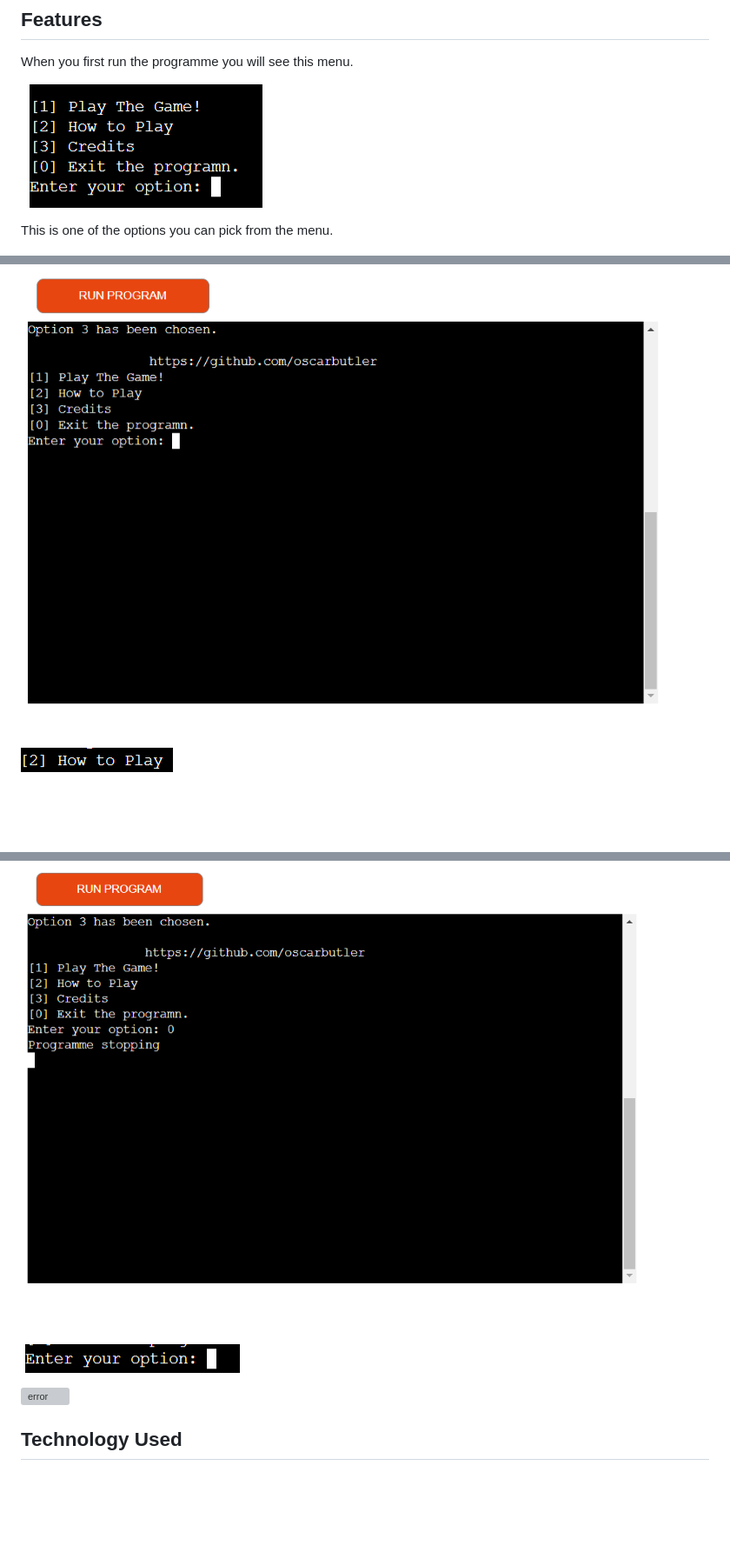
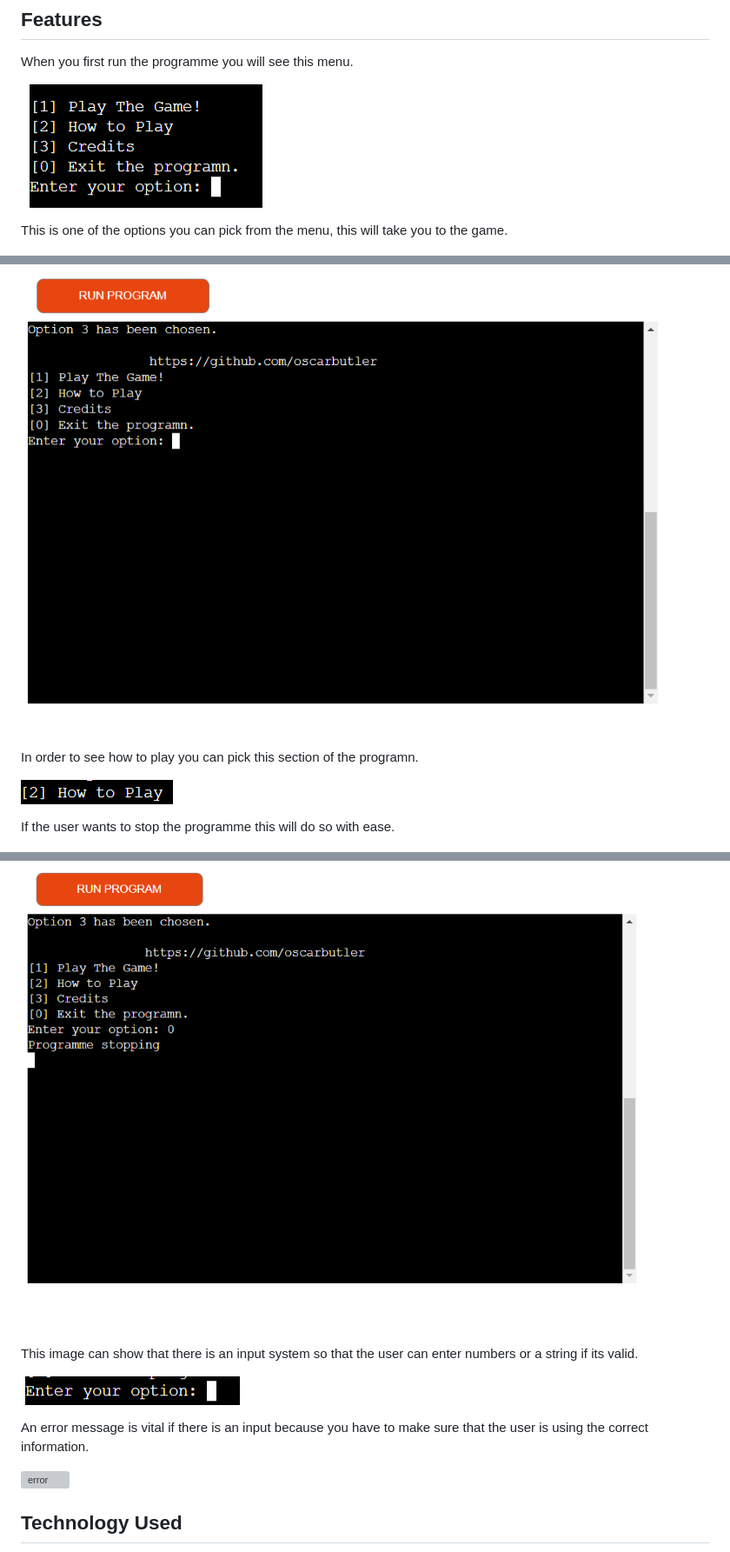
Before and after one commit to oscarbutler/Blackjack, a Markdown page: README.md, 3 parts joined by grey strips. Shown: that part at 87% size. Drawn GitHub-style; blank space fills up the shorter version; grey boxes are pictures that could not be loaded.

Commit message:
Add text to features section

```diff
--- a/README.md
+++ b/README.md
@@ -74,7 +74,8 @@ When you first run the programme you will see this menu.
 
 ![options](documentation/options.png)
 
-This is one of the options you can pick from the menu.
+This is one of the options you can pick from the menu, this will take you
+to the game.
 
 ![game](documentation/play_one.png)
 
@@ -81,10 +84,20 @@ This is one of the options you can pick from the menu.
 ![credits](documentation/credits.png)
+
+In order to see how to play you can pick this section of the programn.
 
 ![instructions](documentation/how_to_play.png)
 
+If the user wants to stop the programme this will do so with ease.
+
 ![stop](documentation/stop_programme.png)
 
+This image can show that there is an input system so that the user can
+enter numbers or a string if its valid.
+
 ![input](documentation/input.png)
+
+An error message is vital if there is an input because you have to make
+sure that the user is using the correct information.
 
 ![error](documentation/error.png)
 
```
Also changed, not shown: other parts of README.md (+2 -0 lines).
